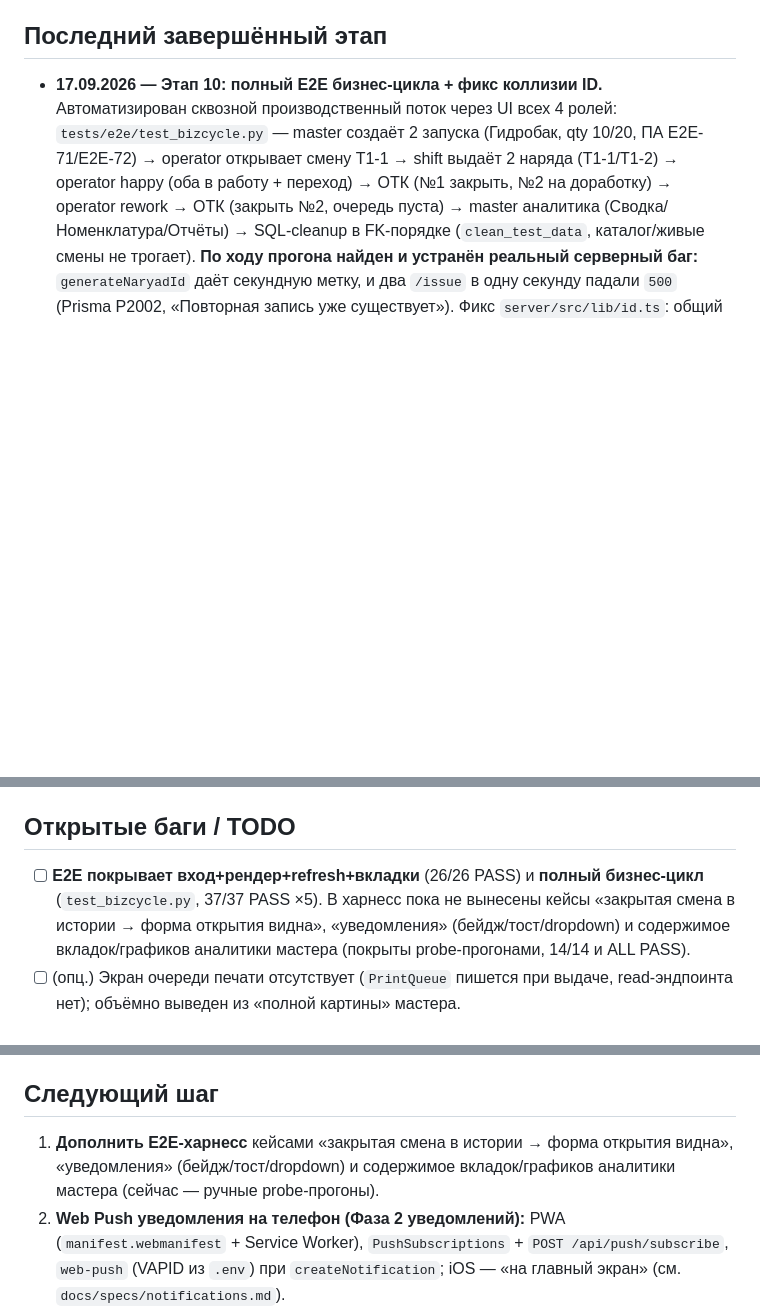
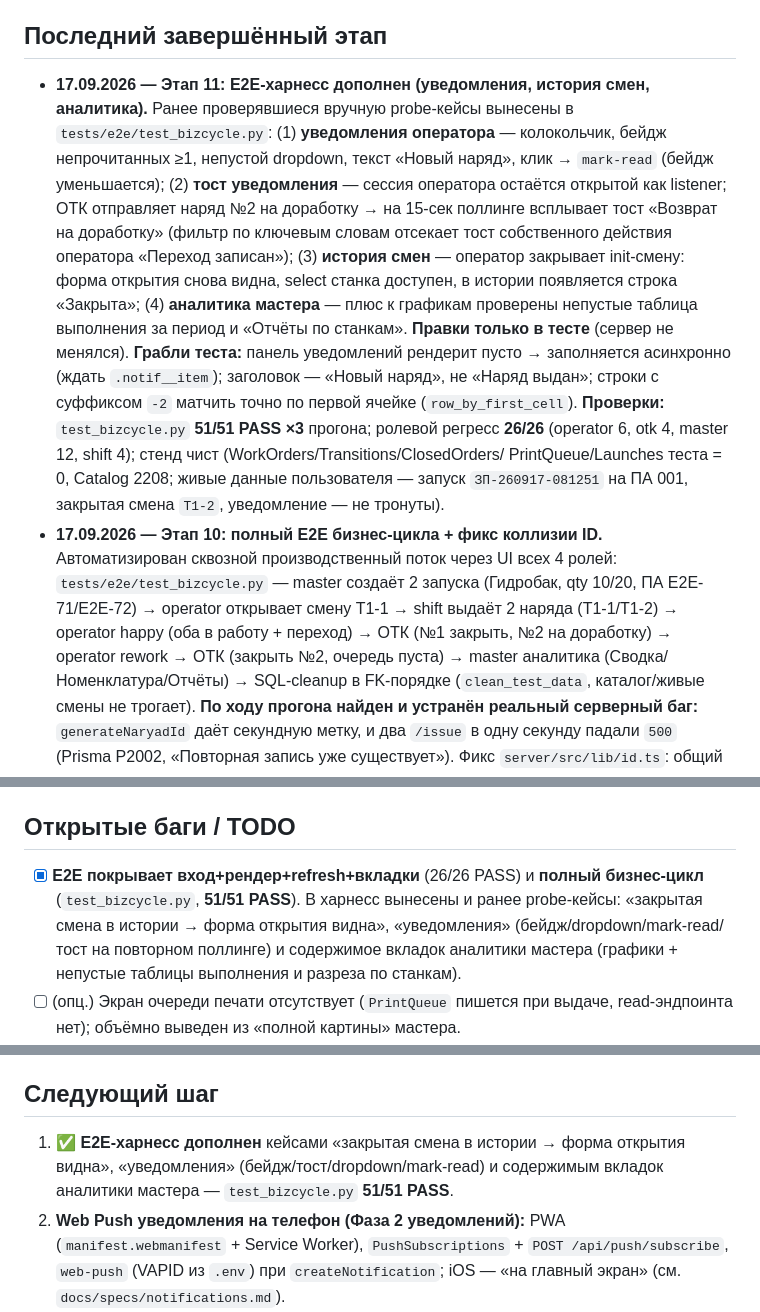
Before and after one commit to Production-Vibe/digitalApps, a Markdown page: docs/reports/STATUS.md, 3 parts joined by grey strips. Drawn GitHub-style; blank space fills up the shorter version.

Commit message:
docs: этап 11 — расширенный E2E-харнесс (runbook 51/51, STATUS)

```diff
--- a/docs/reports/STATUS.md
+++ b/docs/reports/STATUS.md
@@ -23,6 +23,26 @@
 
 ## Последний завершённый этап
 
+- **17.09.2026 — Этап 11: E2E-харнесс дополнен (уведомления, история смен, аналитика).**
+  Ранее проверявшиеся вручную probe-кейсы вынесены в `tests/e2e/test_bizcycle.py`:
+  (1) **уведомления оператора** — колокольчик, бейдж непрочитанных ≥1, непустой
+  dropdown, текст «Новый наряд», клик → `mark-read` (бейдж уменьшается);
+  (2) **тост уведомления** — сессия оператора остаётся открытой как listener;
+  ОТК отправляет наряд №2 на доработку → на 15-сек поллинге всплывает тост
+  «Возврат на доработку» (фильтр по ключевым словам отсекает тост собственного
+  действия оператора «Переход записан»); (3) **история смен** — оператор закрывает
+  init-смену: форма открытия снова видна, select станка доступен, в истории
+  появляется строка «Закрыта»; (4) **аналитика мастера** — плюс к графикам
+  проверены непустые таблица выполнения за период и «Отчёты по станкам».
+  **Правки только в тесте** (сервер не менялся). **Грабли теста:** панель
+  уведомлений рендерит пусто → заполняется асинхронно (ждать `.notif__item`);
+  заголовок — «Новый наряд», не «Наряд выдан»; строки с суффиксом `-2` матчить
+  точно по первой ячейке (`row_by_first_cell`). **Проверки:** `test_bizcycle.py`
+  **51/51 PASS ×3** прогона; ролевой регресс **26/26** (operator 6, otk 4,
+  master 12, shift 4); стенд чист (WorkOrders/Transitions/ClosedOrders/
+  PrintQueue/Launches теста = 0, Catalog 2208; живые данные пользователя —
+  запуск `ЗП-260917-081251` на ПА 001, закрытая смена `Т1-2`, уведомление —
+  не тронуты).
 - **17.09.2026 — Этап 10: полный E2E бизнес-цикла + фикс коллизии ID.**
   Автоматизирован сквозной производственный поток через UI всех 4 ролей:
   `tests/e2e/test_bizcycle.py` — master создаёт 2 запуска (Гидробак, qty 10/20,
@@ -306,11 +326,11 @@
 
 ## Открытые баги / TODO
 
-- [ ] **E2E покрывает вход+рендер+refresh+вкладки** (26/26 PASS) и **полный
-  бизнес-цикл** (`test_bizcycle.py`, 37/37 PASS ×5). В харнесс пока не вынесены
-  кейсы «закрытая смена в истории → форма открытия видна», «уведомления»
-  (бейдж/тост/dropdown) и содержимое вкладок/графиков аналитики мастера
-  (покрыты probe-прогонами, 14/14 и ALL PASS).
+- [x] **E2E покрывает вход+рендер+refresh+вкладки** (26/26 PASS) и **полный
+  бизнес-цикл** (`test_bizcycle.py`, **51/51 PASS**). В харнесс вынесены и ранее
+  probe-кейсы: «закрытая смена в истории → форма открытия видна», «уведомления»
+  (бейдж/dropdown/mark-read/тост на повторном поллинге) и содержимое вкладок
+  аналитики мастера (графики + непустые таблицы выполнения и разреза по станкам).
 - [ ] (опц.) Экран очереди печати отсутствует (`PrintQueue` пишется при выдаче,
   read-эндпоинта нет); объёмно выведен из «полной картины» мастера.
 - [ ] (опц.) `auto_closed` есть в `SHIFT_STATUS` (`naryad-status.ts`), но нигде не
@@ -357,9 +377,9 @@
 
 ## Следующий шаг
 
-1. **Дополнить E2E-харнесс** кейсами «закрытая смена в истории → форма открытия
-   видна», «уведомления» (бейдж/тост/dropdown) и содержимое вкладок/графиков
-   аналитики мастера (сейчас — ручные probe-прогоны).
+1. ✅ **E2E-харнесс дополнен** кейсами «закрытая смена в истории → форма открытия
+   видна», «уведомления» (бейдж/тост/dropdown/mark-read) и содержимым вкладок
+   аналитики мастера — `test_bizcycle.py` **51/51 PASS**.
 2. **Web Push уведомления на телефон (Фаза 2 уведомлений):** PWA
    (`manifest.webmanifest` + Service Worker), `PushSubscriptions` +
    `POST /api/push/subscribe`, `web-push` (VAPID из `.env`) при
```
Also changed, not shown: docs/testing/e2e-runbook.md (+23 -9 lines).
